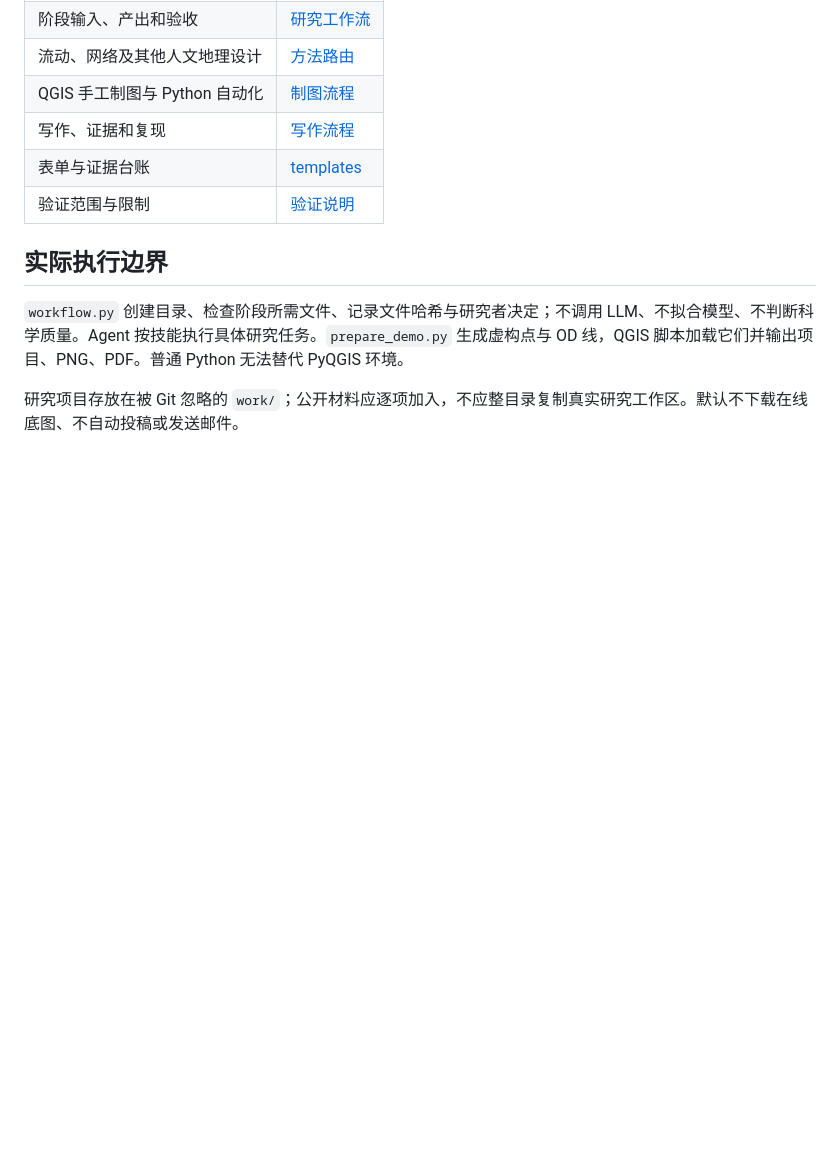
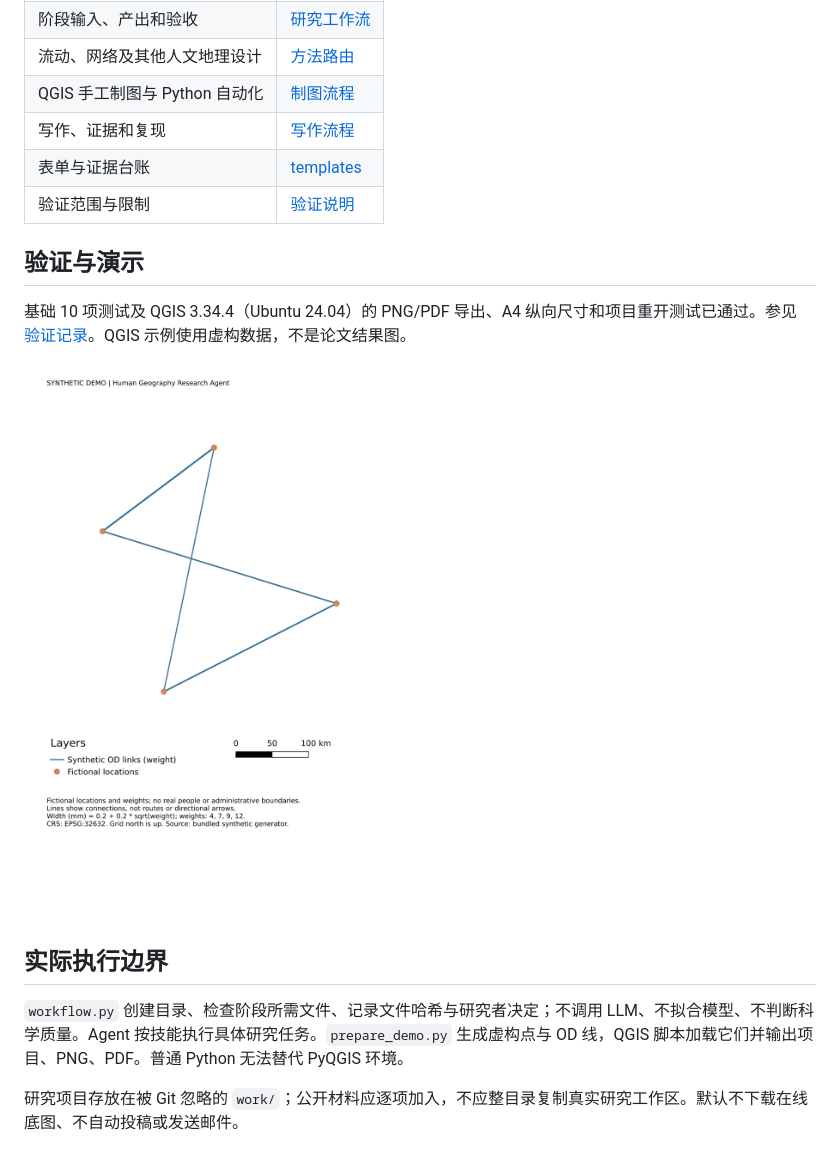
Before and after one commit to Olivia-wr-research/human-geography-agent, a Markdown page: README.md, the part around one of its changes. GitHub-like rendering; pictures changed too: examples/qgis-preview.png (added); blank space fills up the shorter version.

Commit message:
Document verified QGIS integration and include inspected synthetic preview [skip ci]

```diff
--- a/README.md
+++ b/README.md
@@ -46,6 +48,12 @@ flowchart TD
 | 表单与证据台账 | [templates](templates/) |
 | 验证范围与限制 | [验证说明](docs/validation.md) |
 
+## 验证与演示
+
+基础 10 项测试及 QGIS 3.34.4（Ubuntu 24.04）的 PNG/PDF 导出、A4 纵向尺寸和项目重开测试已通过。参见 [验证记录](docs/validation.md)。QGIS 示例使用虚构数据，不是论文结果图。
+
+![QGIS 合成示例：仅演示制图流程](examples/qgis-preview.png)
+
 ## 实际执行边界
 
 `workflow.py` 创建目录、检查阶段所需文件、记录文件哈希与研究者决定；不调用 LLM、不拟合模型、不判断科学质量。Agent 按技能执行具体研究任务。`prepare_demo.py` 生成虚构点与 OD 线，QGIS 脚本加载它们并输出项目、PNG、PDF。普通 Python 无法替代 PyQGIS 环境。
```
Also changed, not shown: other parts of README.md (+2 -0 lines), docs/validation.md (+7 -1 lines), 1 other file.
